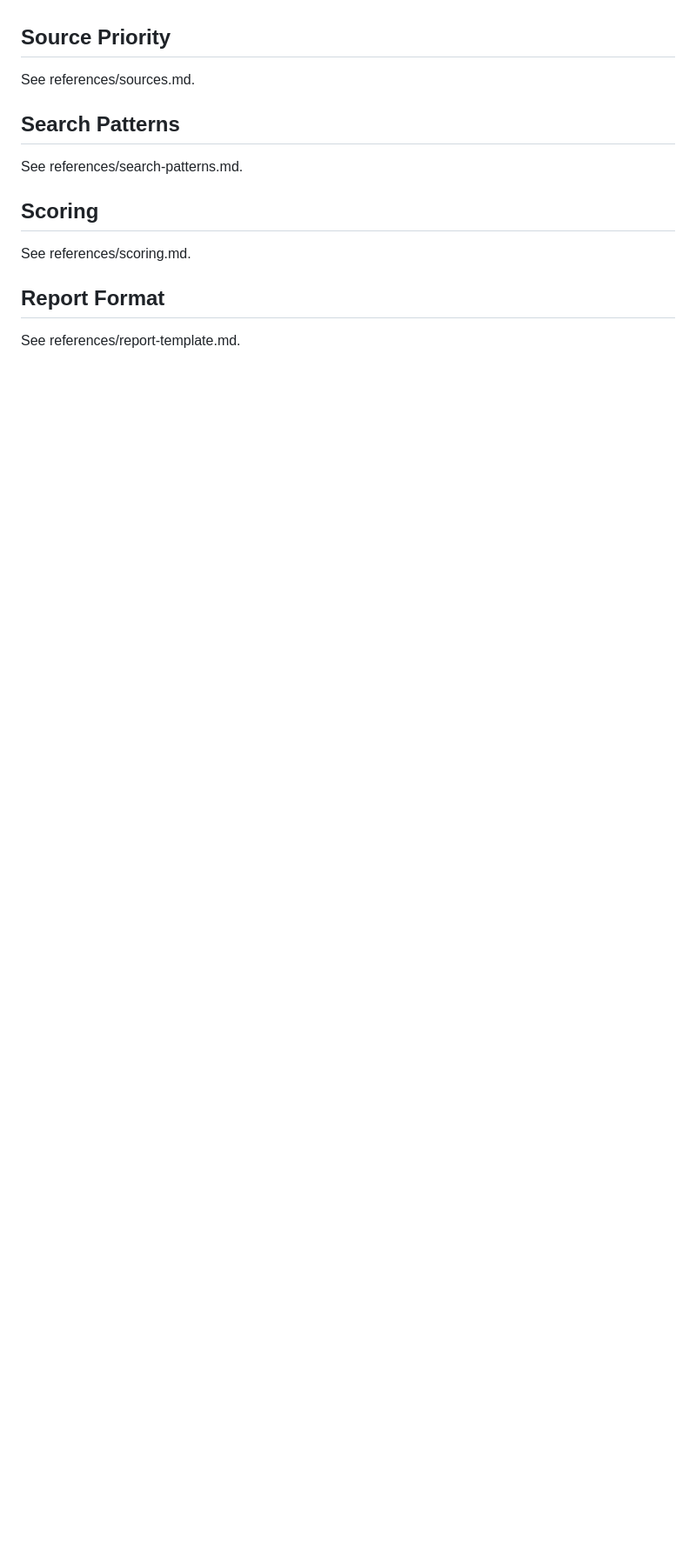
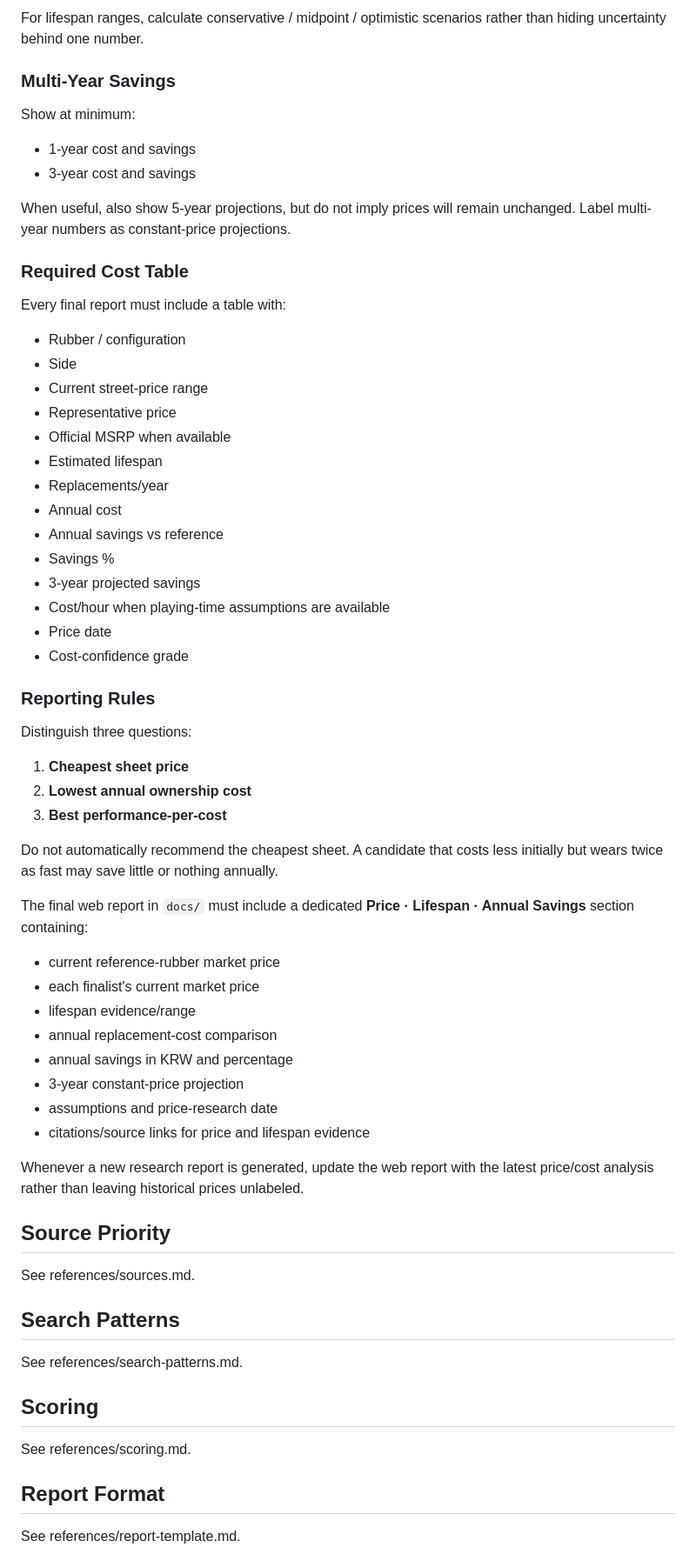
Before and after one commit to vdsluser/tt-search-tool, a Markdown page: SKILL.md, the part around one of its changes. Shown at 87% size. Drawn GitHub-style; blank space fills up the shorter version.

Commit message:
Add market price lifespan and annual savings analysis

```diff
--- a/SKILL.md
+++ b/SKILL.md
@@ -172,3 +206,49 @@ Final recommendation buckets:
+For lifespan ranges, calculate conservative / midpoint / optimistic scenarios rather than hiding uncertainty behind one number.
+
+### Multi-Year Savings
+Show at minimum:
+- 1-year cost and savings
+- 3-year cost and savings
+
+When useful, also show 5-year projections, but do not imply prices will remain unchanged. Label multi-year numbers as constant-price projections.
+
+### Required Cost Table
+Every final report must include a table with:
+- Rubber / configuration
+- Side
+- Current street-price range
+- Representative price
+- Official MSRP when available
+- Estimated lifespan
+- Replacements/year
+- Annual cost
+- Annual savings vs reference
+- Savings %
+- 3-year projected savings
+- Cost/hour when playing-time assumptions are available
+- Price date
+- Cost-confidence grade
+
+### Reporting Rules
+Distinguish three questions:
+1. **Cheapest sheet price**
+2. **Lowest annual ownership cost**
+3. **Best performance-per-cost**
+
+Do not automatically recommend the cheapest sheet. A candidate that costs less initially but wears twice as fast may save little or nothing annually.
+
+The final web report in `docs/` must include a dedicated **Price · Lifespan · Annual Savings** section containing:
+- current reference-rubber market price
+- each finalist's current market price
+- lifespan evidence/range
+- annual replacement-cost comparison
+- annual savings in KRW and percentage
+- 3-year constant-price projection
+- assumptions and price-research date
+- citations/source links for price and lifespan evidence
+
+Whenever a new research report is generated, update the web report with the latest price/cost analysis rather than leaving historical prices unlabeled.
+
 ## Source Priority
 See references/sources.md.
 
```
Also changed, not shown: other parts of SKILL.md (+34 -0 lines).
